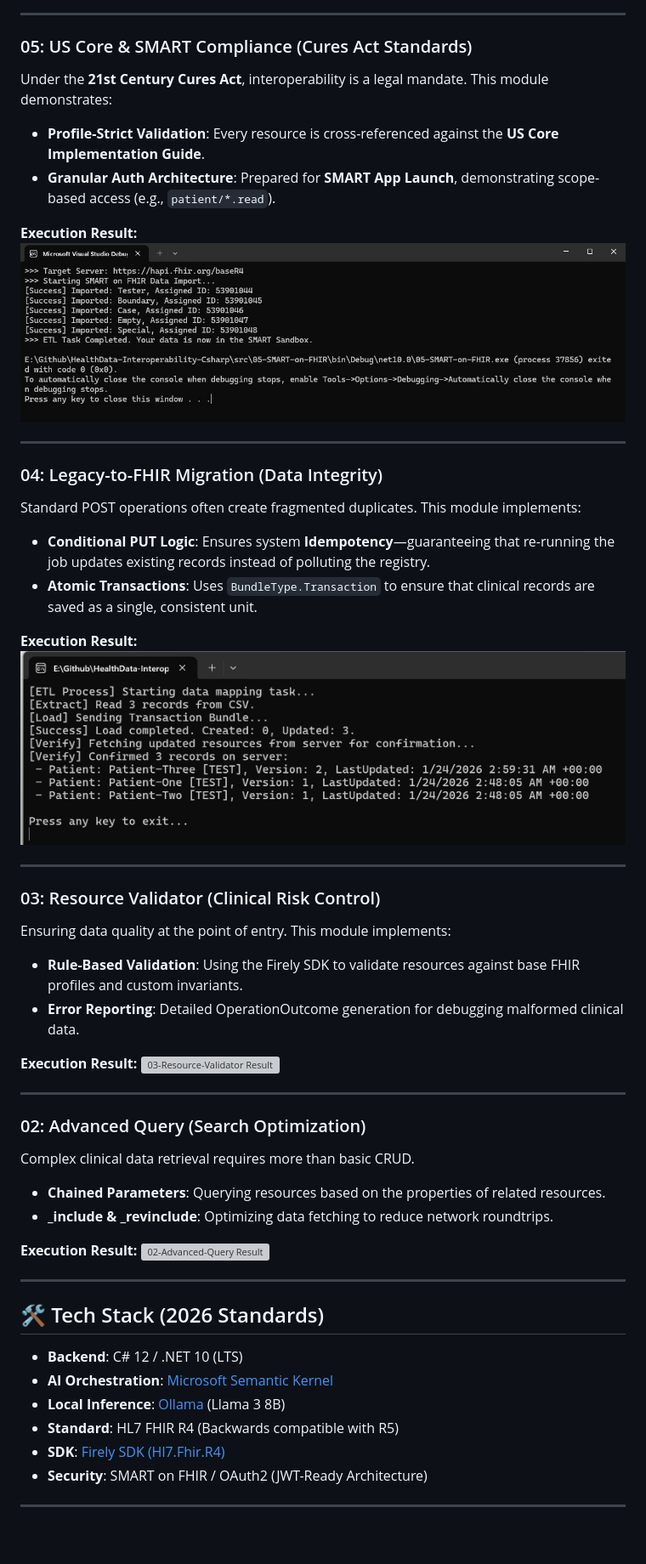
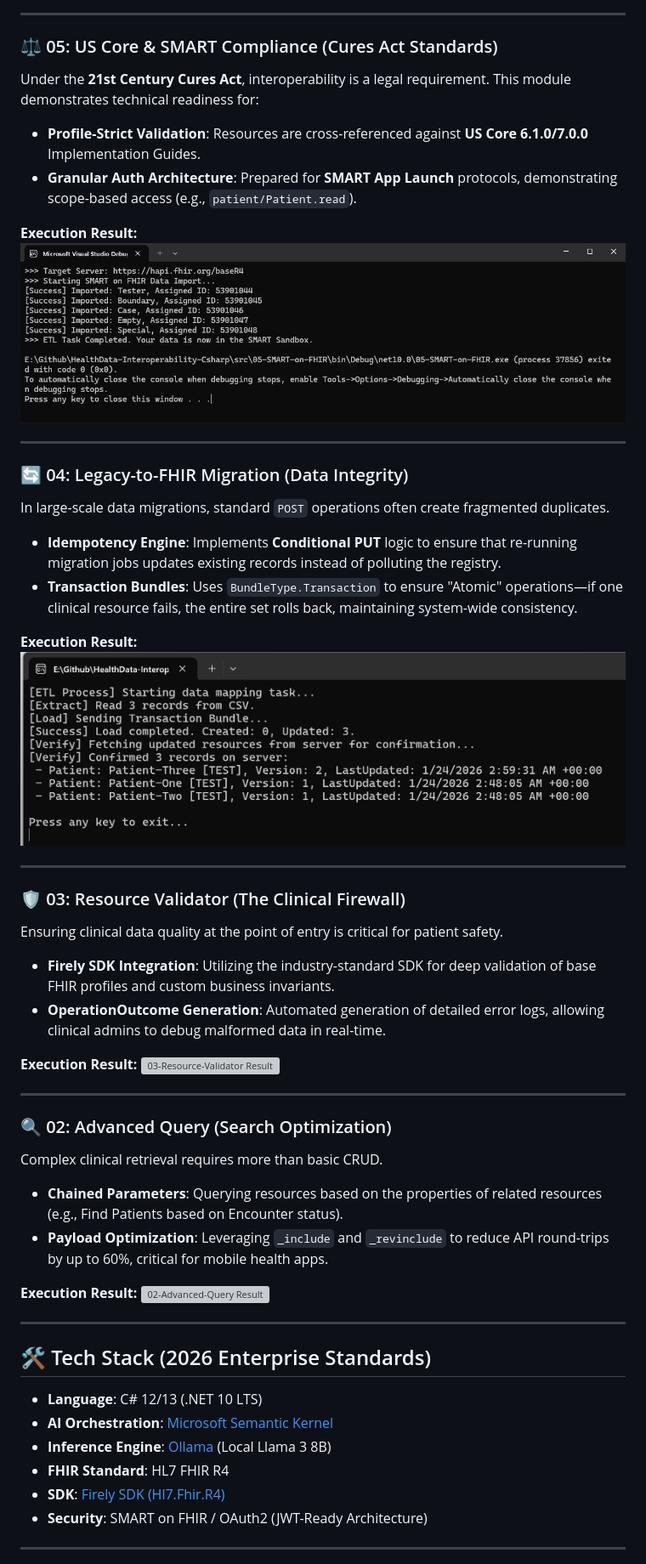
Before and after one commit to memoryfraction/HealthData-Interoperability-Csharp, a Markdown page: README.md, the part around one of its changes. Shown at 85% size. GitHub-like rendering; blank space fills up the shorter version; grey boxes are pictures that could not be loaded.

```diff
--- a/README.md
+++ b/README.md
@@ -52,51 +54,51 @@ Traditional Regex-based ETL often fails when encountering human-typed "noisy" da
 
 ---
 
-### 05: US Core & SMART Compliance (Cures Act Standards)
-Under the **21st Century Cures Act**, interoperability is a legal mandate. This module demonstrates:
-* **Profile-Strict Validation**: Every resource is cross-referenced against the **US Core Implementation Guide**.
-* **Granular Auth Architecture**: Prepared for **SMART App Launch**, demonstrating scope-based access (e.g., `patient/*.read`).
+### ⚖️ 05: US Core & SMART Compliance (Cures Act Standards)
+Under the **21st Century Cures Act**, interoperability is a legal requirement. This module demonstrates technical readiness for:
+* **Profile-Strict Validation**: Resources are cross-referenced against **US Core 6.1.0/7.0.0** Implementation Guides.
+* **Granular Auth Architecture**: Prepared for **SMART App Launch** protocols, demonstrating scope-based access (e.g., `patient/Patient.read`).
 
 **Execution Result:**
 ![05-SMART-on-FHIR Result](https://github.com/memoryfraction/HealthData-Interoperability-Csharp/blob/main/images/05%20SMART%20ON%20FHIR%20RESULT.jpg?raw=true)
 
 ---
 
-### 04: Legacy-to-FHIR Migration (Data Integrity)
-Standard POST operations often create fragmented duplicates. This module implements:
-* **Conditional PUT Logic**: Ensures system **Idempotency**—guaranteeing that re-running the job updates existing records instead of polluting the registry.
-* **Atomic Transactions**: Uses `BundleType.Transaction` to ensure that clinical records are saved as a single, consistent unit.
+### 🔄 04: Legacy-to-FHIR Migration (Data Integrity)
+In large-scale data migrations, standard `POST` operations often create fragmented duplicates.
+* **Idempotency Engine**: Implements **Conditional PUT** logic to ensure that re-running migration jobs updates existing records instead of polluting the registry.
+* **Transaction Bundles**: Uses `BundleType.Transaction` to ensure "Atomic" operations—if one clinical resource fails, the entire set rolls back, maintaining system-wide consistency.
 
 **Execution Result:**
 ![04-Data-Mapping-ETL Result](https://github.com/memoryfraction/HealthData-Interoperability-Csharp/blob/main/images/04-Data-Mapping-ETL-result.jpg?raw=true)
 
 ---
 
-### 03: Resource Validator (Clinical Risk Control)
-Ensuring data quality at the point of entry. This module implements:
-* **Rule-Based Validation**: Using the Firely SDK to validate resources against base FHIR profiles and custom invariants.
-* **Error Reporting**: Detailed OperationOutcome generation for debugging malformed clinical data.
+### 🛡️ 03: Resource Validator (The Clinical Firewall)
+Ensuring clinical data quality at the point of entry is critical for patient safety.
+* **Firely SDK Integration**: Utilizing the industry-standard SDK for deep validation of base FHIR profiles and custom business invariants.
+* **OperationOutcome Generation**: Automated generation of detailed error logs, allowing clinical admins to debug malformed data in real-time.
 
 **Execution Result:**
 ![03-Resource-Validator Result](https://github.com/memoryfraction/HealthData-Interoperability-Csharp/blob/main/images/03-Resource-Validator-result.jpg?raw=true)
 
 ---
 
-### 02: Advanced Query (Search Optimization)
-Complex clinical data retrieval requires more than basic CRUD.
-* **Chained Parameters**: Querying resources based on the properties of related resources.
-* **_include & _revinclude**: Optimizing data fetching to reduce network roundtrips.
+### 🔍 02: Advanced Query (Search Optimization)
+Complex clinical retrieval requires more than basic CRUD.
+* **Chained Parameters**: Querying resources based on the properties of related resources (e.g., Find Patients based on Encounter status).
+* **Payload Optimization**: Leveraging `_include` and `_revinclude` to reduce API round-trips by up to 60%, critical for mobile health apps.
 
 **Execution Result:**
 ![02-Advanced-Query Result](https://github.com/memoryfraction/HealthData-Interoperability-Csharp/blob/main/images/02-Advanced-Query-result.jpg?raw=true)
 
 ---
 
-## 🛠 Tech Stack (2026 Standards)
-* **Backend**: C# 12 / .NET 10 (LTS)
+## 🛠 Tech Stack (2026 Enterprise Standards)
+* **Language**: C# 12/13 (.NET 10 LTS)
 * **AI Orchestration**: [Microsoft Semantic Kernel](https://github.com/microsoft/semantic-kernel)
-* **Local Inference**: [Ollama](https://ollama.com/) (Llama 3 8B)
-* **Standard**: HL7 FHIR R4 (Backwards compatible with R5)
+* **Inference Engine**: [Ollama](https://ollama.com/) (Local Llama 3 8B)
+* **FHIR Standard**: HL7 FHIR R4
 * **SDK**: [Firely SDK (Hl7.Fhir.R4)](https://github.com/FirelyTeam/firely-net-sdk)
 * **Security**: SMART on FHIR / OAuth2 (JWT-Ready Architecture)
 
```
Also changed, not shown: other parts of README.md (+47 -28 lines).
